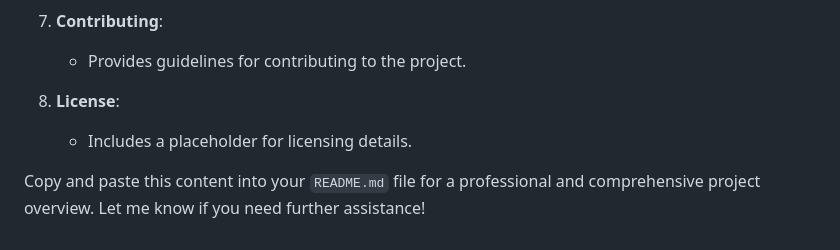
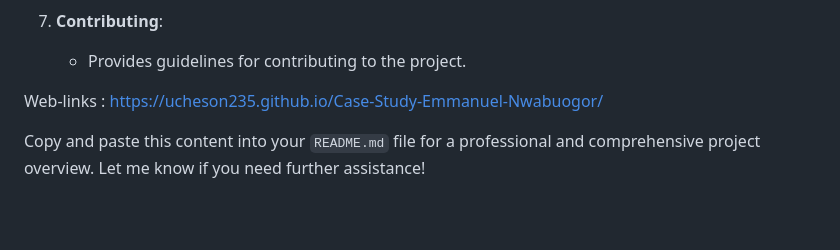
Before and after one commit to ucheson235/Case-Study-Emmanuel-Nwabuogor, a Markdown page: README.md, the part around the change. Rendered like a GitHub page; blank space fills up the shorter version.

```diff
--- a/README.md
+++ b/README.md
@@ -99,7 +99,7 @@ Feel free to reach out for questions or collaborations!
 7. **Contributing**:
    - Provides guidelines for contributing to the project.
 
-8. **License**:
-   - Includes a placeholder for licensing details.
+Web-links :  https://ucheson235.github.io/Case-Study-Emmanuel-Nwabuogor/
+
 
 Copy and paste this content into your `README.md` file for a professional and comprehensive project overview. Let me know if you need further assistance!
```
